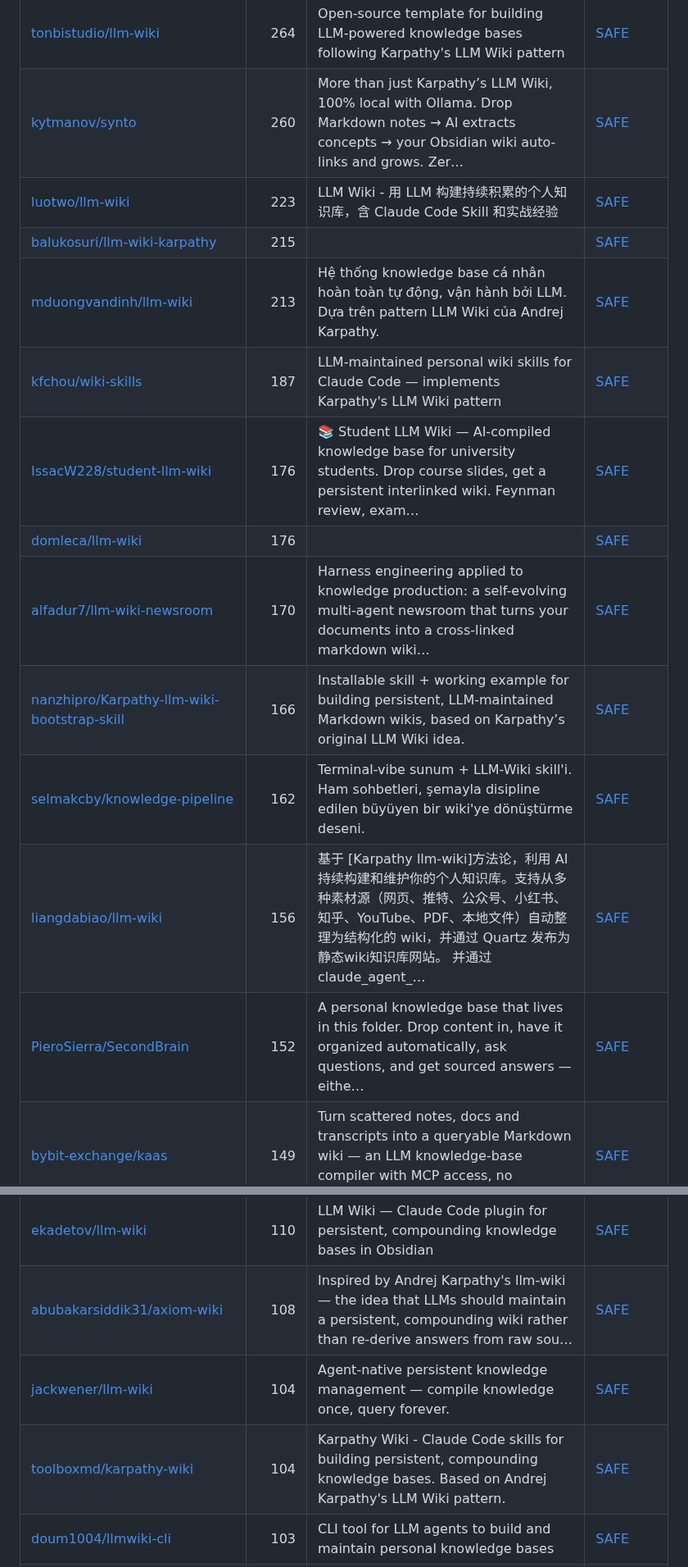
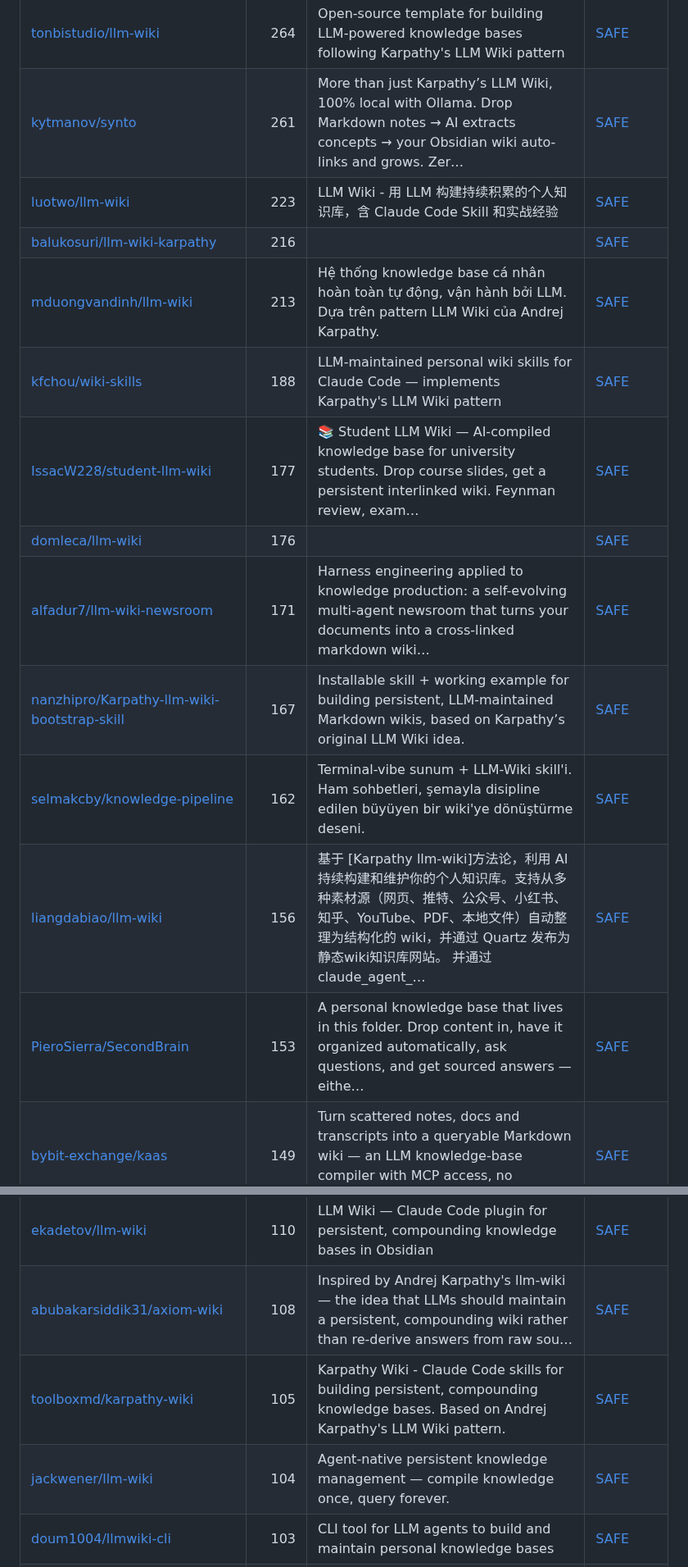
Before and after one commit to zhuyansen/awesome-llm-wiki, a Markdown page: README.md, 2 parts joined by grey strips. Shown at 82% size. Drawn GitHub-style.

```diff
--- a/README.md
+++ b/README.md
@@ -79,18 +83,18 @@ The questions are answered by a decision model reading each README, not by hand.
 | [Jacobinwwey/obsidian-NotEMD](https://github.com/Jacobinwwey/obsidian-NotEMD) | 311 | A Easy way to create your own Knowledge-base! Notemd enhances your Obsidian workflow by integrating with various Large Language Models (LLMs) to proc… | [SAFE](https://agentskillshub.top/skill/Jacobinwwey/obsidian-NotEMD/?utm_source=github&utm_medium=awesome-list) |
 | [ymj8903668-droid/trading-review-wiki](https://github.com/ymj8903668-droid/trading-review-wiki) | 291 | A trading review knowledge base powered by LLM 专为交易者设计的 LLM 驱动知识库：快速复盘、交割单导入、FIFO 盈亏计算、个股归档与截图讨论。 | [SAFE](https://agentskillshub.top/skill/ymj8903668-droid/trading-review-wiki/?utm_source=github&utm_medium=awesome-list) |
 | [tonbistudio/llm-wiki](https://github.com/tonbistudio/llm-wiki) | 264 | Open-source template for building LLM-powered knowledge bases following Karpathy's LLM Wiki pattern | [SAFE](https://agentskillshub.top/skill/tonbistudio/llm-wiki/?utm_source=github&utm_medium=awesome-list) |
-| [kytmanov/synto](https://github.com/kytmanov/synto) | 260 | More than just Karpathy’s LLM Wiki, 100% local with Ollama. Drop Markdown notes → AI extracts concepts → your Obsidian wiki auto-links and grows. Zer… | [SAFE](https://agentskillshub.top/skill/kytmanov/synto/?utm_source=github&utm_medium=awesome-list) |
+| [kytmanov/synto](https://github.com/kytmanov/synto) | 261 | More than just Karpathy’s LLM Wiki, 100% local with Ollama. Drop Markdown notes → AI extracts concepts → your Obsidian wiki auto-links and grows. Zer… | [SAFE](https://agentskillshub.top/skill/kytmanov/synto/?utm_source=github&utm_medium=awesome-list) |
 | [luotwo/llm-wiki](https://github.com/luotwo/llm-wiki) | 223 | LLM Wiki - 用 LLM 构建持续积累的个人知识库，含 Claude Code Skill 和实战经验 | [SAFE](https://agentskillshub.top/skill/luotwo/llm-wiki/?utm_source=github&utm_medium=awesome-list) |
-| [balukosuri/llm-wiki-karpathy](https://github.com/balukosuri/llm-wiki-karpathy) | 215 |  | [SAFE](https://agentskillshub.top/skill/balukosuri/llm-wiki-karpathy/?utm_source=github&utm_medium=awesome-list) |
+| [balukosuri/llm-wiki-karpathy](https://github.com/balukosuri/llm-wiki-karpathy) | 216 |  | [SAFE](https://agentskillshub.top/skill/balukosuri/llm-wiki-karpathy/?utm_source=github&utm_medium=awesome-list) |
 | [mduongvandinh/llm-wiki](https://github.com/mduongvandinh/llm-wiki) | 213 | Hệ thống knowledge base cá nhân hoàn toàn tự động, vận hành bởi LLM. Dựa trên pattern LLM Wiki của Andrej Karpathy. | [SAFE](https://agentskillshub.top/skill/mduongvandinh/llm-wiki/?utm_source=github&utm_medium=awesome-list) |
-| [kfchou/wiki-skills](https://github.com/kfchou/wiki-skills) | 187 | LLM-maintained personal wiki skills for Claude Code — implements Karpathy's LLM Wiki pattern | [SAFE](https://agentskillshub.top/skill/kfchou/wiki-skills/?utm_source=github&utm_medium=awesome-list) |
-| [IssacW228/student-llm-wiki](https://github.com/IssacW228/student-llm-wiki) | 176 | 📚 Student LLM Wiki — AI-compiled knowledge base for university students. Drop course slides, get a persistent interlinked wiki. Feynman review, exam… | [SAFE](https://agentskillshub.top/skill/IssacW228/student-llm-wiki/?utm_source=github&utm_medium=awesome-list) |
+| [kfchou/wiki-skills](https://github.com/kfchou/wiki-skills) | 188 | LLM-maintained personal wiki skills for Claude Code — implements Karpathy's LLM Wiki pattern | [SAFE](https://agentskillshub.top/skill/kfchou/wiki-skills/?utm_source=github&utm_medium=awesome-list) |
+| [IssacW228/student-llm-wiki](https://github.com/IssacW228/student-llm-wiki) | 177 | 📚 Student LLM Wiki — AI-compiled knowledge base for university students. Drop course slides, get a persistent interlinked wiki. Feynman review, exam… | [SAFE](https://agentskillshub.top/skill/IssacW228/student-llm-wiki/?utm_source=github&utm_medium=awesome-list) |
 | [domleca/llm-wiki](https://github.com/domleca/llm-wiki) | 176 |  | [SAFE](https://agentskillshub.top/skill/domleca/llm-wiki/?utm_source=github&utm_medium=awesome-list) |
-| [alfadur7/llm-wiki-newsroom](https://github.com/alfadur7/llm-wiki-newsroom) | 170 | Harness engineering applied to knowledge production: a self-evolving multi-agent newsroom that turns your documents into a cross-linked markdown wiki… | [SAFE](https://agentskillshub.top/skill/alfadur7/llm-wiki-newsroom/?utm_source=github&utm_medium=awesome-list) |
-| [nanzhipro/Karpathy-llm-wiki-bootstrap-skill](https://github.com/nanzhipro/Karpathy-llm-wiki-bootstrap-skill) | 166 | Installable skill + working example for building persistent, LLM-maintained Markdown wikis, based on Karpathy’s original LLM Wiki idea. | [SAFE](https://agentskillshub.top/skill/nanzhipro/Karpathy-llm-wiki-bootstrap-skill/?utm_source=github&utm_medium=awesome-list) |
+| [alfadur7/llm-wiki-newsroom](https://github.com/alfadur7/llm-wiki-newsroom) | 171 | Harness engineering applied to knowledge production: a self-evolving multi-agent newsroom that turns your documents into a cross-linked markdown wiki… | [SAFE](https://agentskillshub.top/skill/alfadur7/llm-wiki-newsroom/?utm_source=github&utm_medium=awesome-list) |
+| [nanzhipro/Karpathy-llm-wiki-bootstrap-skill](https://github.com/nanzhipro/Karpathy-llm-wiki-bootstrap-skill) | 167 | Installable skill + working example for building persistent, LLM-maintained Markdown wikis, based on Karpathy’s original LLM Wiki idea. | [SAFE](https://agentskillshub.top/skill/nanzhipro/Karpathy-llm-wiki-bootstrap-skill/?utm_source=github&utm_medium=awesome-list) |
 | [selmakcby/knowledge-pipeline](https://github.com/selmakcby/knowledge-pipeline) | 162 | Terminal-vibe sunum + LLM-Wiki skill'i. Ham sohbetleri, şemayla disipline edilen büyüyen bir wiki'ye dönüştürme deseni. | [SAFE](https://agentskillshub.top/skill/selmakcby/knowledge-pipeline/?utm_source=github&utm_medium=awesome-list) |
 | [liangdabiao/llm-wiki](https://github.com/liangdabiao/llm-wiki) | 156 | 基于 [Karpathy llm-wiki]方法论，利用 AI 持续构建和维护你的个人知识库。支持从多种素材源（网页、推特、公众号、小红书、知乎、YouTube、PDF、本地文件）自动整理为结构化的 wiki，并通过 Quartz 发布为静态wiki知识库网站。 并通过 claude_agent_… | [SAFE](https://agentskillshub.top/skill/liangdabiao/llm-wiki/?utm_source=github&utm_medium=awesome-list) |
-| [PieroSierra/SecondBrain](https://github.com/PieroSierra/SecondBrain) | 152 | A personal knowledge base that lives in this folder. Drop content in, have it organized automatically, ask questions, and get sourced answers — eithe… | [SAFE](https://agentskillshub.top/skill/PieroSierra/SecondBrain/?utm_source=github&utm_medium=awesome-list) |
+| [PieroSierra/SecondBrain](https://github.com/PieroSierra/SecondBrain) | 153 | A personal knowledge base that lives in this folder. Drop content in, have it organized automatically, ask questions, and get sourced answers — eithe… | [SAFE](https://agentskillshub.top/skill/PieroSierra/SecondBrain/?utm_source=github&utm_medium=awesome-list) |
 | [bybit-exchange/kaas](https://github.com/bybit-exchange/kaas) | 149 | Turn scattered notes, docs and transcripts into a queryable Markdown wiki — an LLM knowledge-base compiler with MCP access, no embeddings, self-hoste… | [SAFE](https://agentskillshub.top/skill/bybit-exchange/kaas/?utm_source=github&utm_medium=awesome-list) |
 | [cablate/llm-atomic-wiki](https://github.com/cablate/llm-atomic-wiki) | 149 | An extension of Karpathy's LLM Wiki pattern: atom layer, topic-branches, two-layer Lint. Distilled from running the pattern end-to-end. | [SAFE](https://agentskillshub.top/skill/cablate/llm-atomic-wiki/?utm_source=github&utm_medium=awesome-list) |
 | [MehmetGoekce/llm-wiki](https://github.com/MehmetGoekce/llm-wiki) | 147 | Build Karpathy's LLM Wiki with Claude Code. L1/L2 cache architecture. Logseq + Obsidian support. | [SAFE](https://agentskillshub.top/skill/MehmetGoekce/llm-wiki/?utm_source=github&utm_medium=awesome-list) |
@@ -106,8 +110,8 @@ The questions are answered by a decision model reading each README, not by hand.
 | [SherwinQ/karpathy-wiki](https://github.com/SherwinQ/karpathy-wiki) | 113 | 基于 [Andrej Karpathy]提出的 [LLM Wiki 模式]构建的 Agent Skill，通过四阶段流水线将碎片化信息转化为结构化、可检索、持续增长的个人知识库。 | [SAFE](https://agentskillshub.top/skill/SherwinQ/karpathy-wiki/?utm_source=github&utm_medium=awesome-list) |
 | [ekadetov/llm-wiki](https://github.com/ekadetov/llm-wiki) | 110 | LLM Wiki — Claude Code plugin for persistent, compounding knowledge bases in Obsidian | [SAFE](https://agentskillshub.top/skill/ekadetov/llm-wiki/?utm_source=github&utm_medium=awesome-list) |
 | [abubakarsiddik31/axiom-wiki](https://github.com/abubakarsiddik31/axiom-wiki) | 108 | Inspired by Andrej Karpathy's llm-wiki — the idea that LLMs should maintain a persistent, compounding wiki rather than re-derive answers from raw sou… | [SAFE](https://agentskillshub.top/skill/abubakarsiddik31/axiom-wiki/?utm_source=github&utm_medium=awesome-list) |
+| [toolboxmd/karpathy-wiki](https://github.com/toolboxmd/karpathy-wiki) | 105 | Karpathy Wiki - Claude Code skills for building persistent, compounding knowledge bases. Based on Andrej Karpathy's LLM Wiki pattern. | [SAFE](https://agentskillshub.top/skill/toolboxmd/karpathy-wiki/?utm_source=github&utm_medium=awesome-list) |
 | [jackwener/llm-wiki](https://github.com/jackwener/llm-wiki) | 104 | Agent-native persistent knowledge management — compile knowledge once, query forever. | [SAFE](https://agentskillshub.top/skill/jackwener/llm-wiki/?utm_source=github&utm_medium=awesome-list) |
-| [toolboxmd/karpathy-wiki](https://github.com/toolboxmd/karpathy-wiki) | 104 | Karpathy Wiki - Claude Code skills for building persistent, compounding knowledge bases. Based on Andrej Karpathy's LLM Wiki pattern. | [SAFE](https://agentskillshub.top/skill/toolboxmd/karpathy-wiki/?utm_source=github&utm_medium=awesome-list) |
 | [doum1004/llmwiki-cli](https://github.com/doum1004/llmwiki-cli) | 103 | CLI tool for LLM agents to build and maintain personal knowledge bases | [SAFE](https://agentskillshub.top/skill/doum1004/llmwiki-cli/?utm_source=github&utm_medium=awesome-list) |
 | [songs-aaa/shared-memory-vault](https://github.com/songs-aaa/shared-memory-vault) | 103 | A memory governance engine for multi-agent cloud knowledge bases — one knowledge base shared by every agent and every device, with consistency guaran… | [SAFE](https://agentskillshub.top/skill/songs-aaa/shared-memory-vault/?utm_source=github&utm_medium=awesome-list) |
 | [NulightJens/ai-second-brain-skills](https://github.com/NulightJens/ai-second-brain-skills) | 101 | Two Claude Code skills for building a Karpathy-style LLM wiki — a compounding AI second brain. Install: git clone https://github.com/NulightJens/ai-s… | [SAFE](https://agentskillshub.top/skill/NulightJens/ai-second-brain-skills/?utm_source=github&utm_medium=awesome-list) |
```
Also changed, not shown: other parts of README.md (+98 -91 lines), README.zh-CN.md (+105 -98 lines), assets/previews/NOTICE.md (+2 -0 lines), assets/previews/kiycoh__silica-core.gif (added), assets/previews/kiycoh__silica-core.jpg (added), assets/previews/mhmtsrfglu__superwiki.jpg (added), 2 other files.
